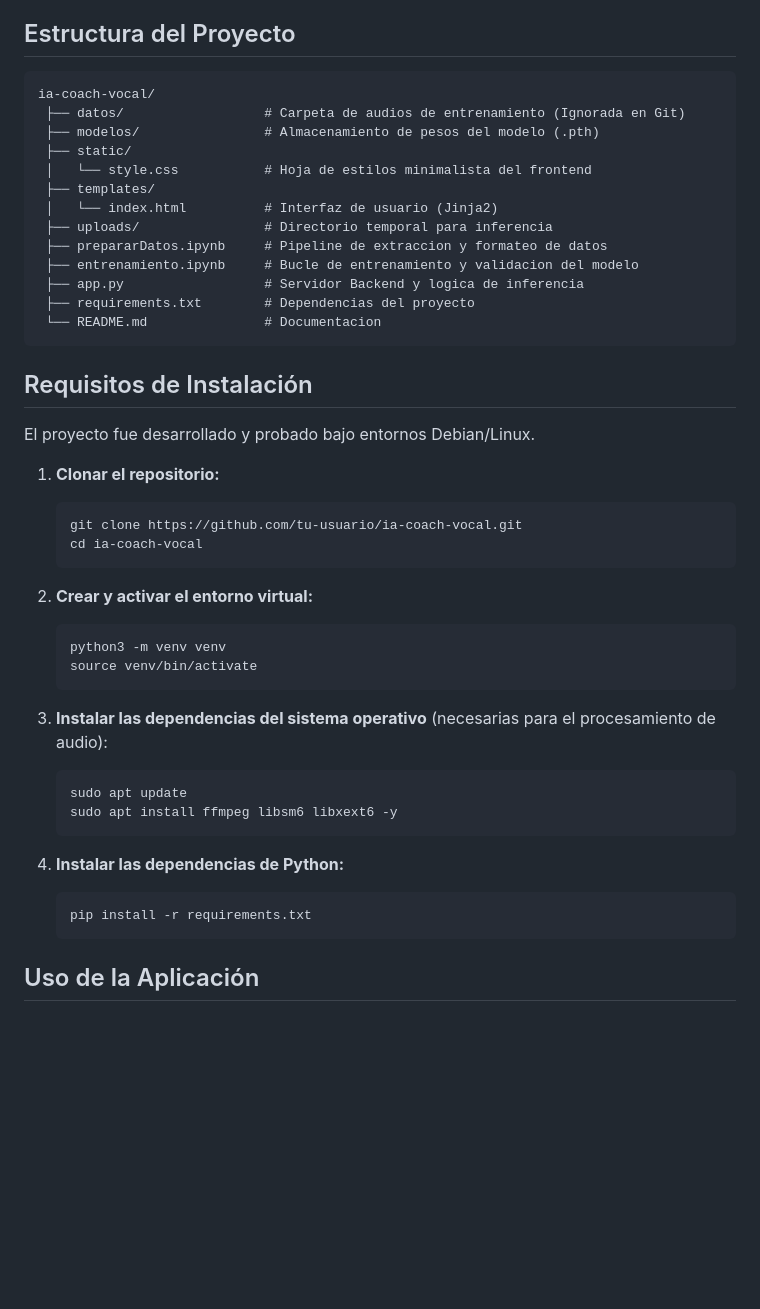
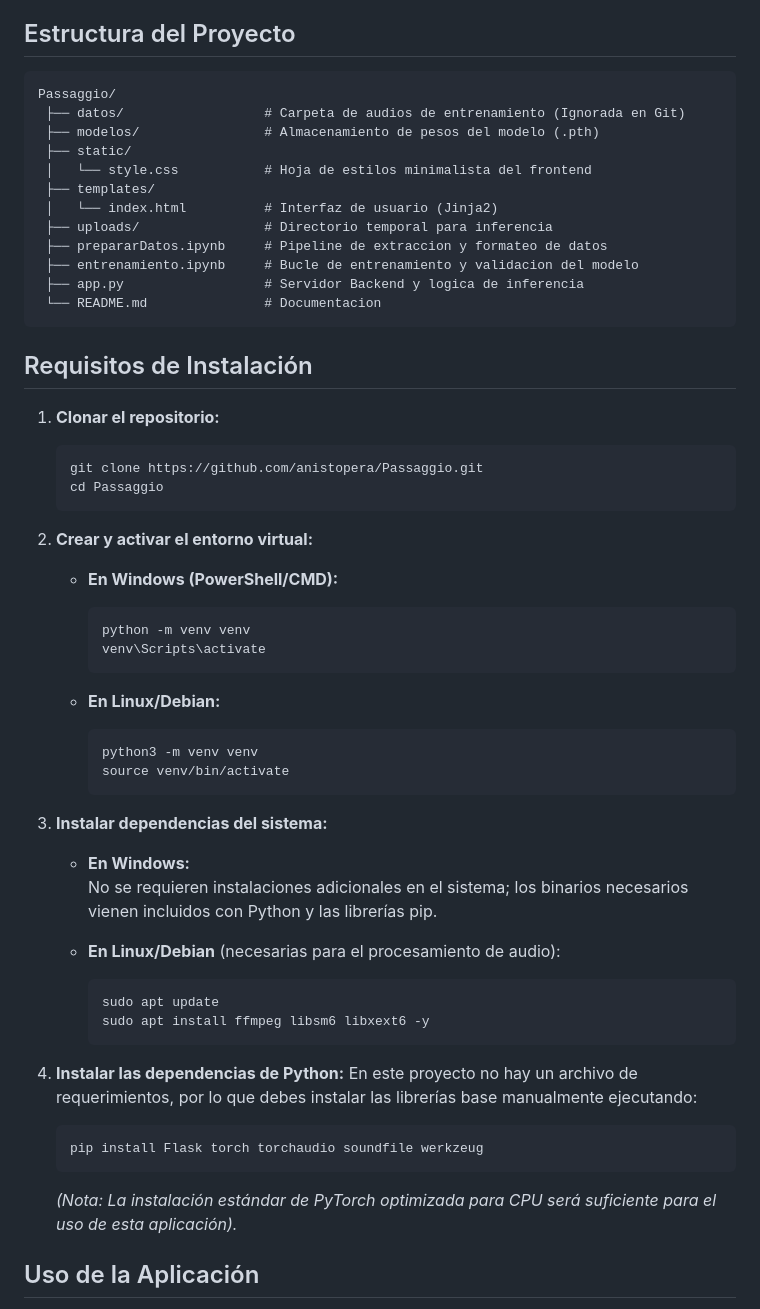
Before and after one commit to anistopera/Passaggio, a Markdown page: README.md, the part around the change. Drawn GitHub-style; blank space fills up the shorter version.

Commit message:
docs: arreglar readme

````diff
--- a/README.md
+++ b/README.md
@@ -31,7 +31,7 @@ El pipeline del proyecto está compuesto por dos fases principales:
 ## Estructura del Proyecto
 
 ```text
-ia-coach-vocal/
+Passaggio/
  ├── datos/                  # Carpeta de audios de entrenamiento (Ignorada en Git)
  ├── modelos/                # Almacenamiento de pesos del modelo (.pth)
  ├── static/
@@ -42,36 +42,49 @@ ia-coach-vocal/
  ├── prepararDatos.ipynb     # Pipeline de extraccion y formateo de datos
  ├── entrenamiento.ipynb     # Bucle de entrenamiento y validacion del modelo
  ├── app.py                  # Servidor Backend y logica de inferencia
- ├── requirements.txt        # Dependencias del proyecto
  └── README.md               # Documentacion
 ```
 
 ## Requisitos de Instalación
 
-El proyecto fue desarrollado y probado bajo entornos Debian/Linux.
-
 1. **Clonar el repositorio:**
    ```bash
-   git clone https://github.com/tu-usuario/ia-coach-vocal.git
-   cd ia-coach-vocal
+   git clone https://github.com/anistopera/Passaggio.git
+   cd Passaggio
    ```
 
 2. **Crear y activar el entorno virtual:**
-   ```bash
-   python3 -m venv venv
-   source venv/bin/activate
-   ```
 
-3. **Instalar las dependencias del sistema operativo** (necesarias para el procesamiento de audio):
-   ```bash
-   sudo apt update
-   sudo apt install ffmpeg libsm6 libxext6 -y
-   ```
+   * **En Windows (PowerShell/CMD):**
+     ```cmd
+     python -m venv venv
+     venv\Scripts\activate
+     ```
+
+   * **En Linux/Debian:**
+     ```bash
+     python3 -m venv venv
+     source venv/bin/activate
+     ```
+
+3. **Instalar dependencias del sistema:**
+
+   * **En Windows:**
+     No se requieren instalaciones adicionales en el sistema; los binarios necesarios vienen incluidos con Python y las librerías pip.
+
+   * **En Linux/Debian** (necesarias para el procesamiento de audio):
+     ```bash
+     sudo apt update
+     sudo apt install ffmpeg libsm6 libxext6 -y
+     ```
 
 4. **Instalar las dependencias de Python:**
+   En este proyecto no hay un archivo de requerimientos, por lo que debes instalar las librerías base manualmente ejecutando:
+
    ```bash
-   pip install -r requirements.txt
+   pip install Flask torch torchaudio soundfile werkzeug
    ```
+   *(Nota: La instalación estándar de PyTorch optimizada para CPU será suficiente para el uso de esta aplicación).*
 
 ## Uso de la Aplicación
 
````
